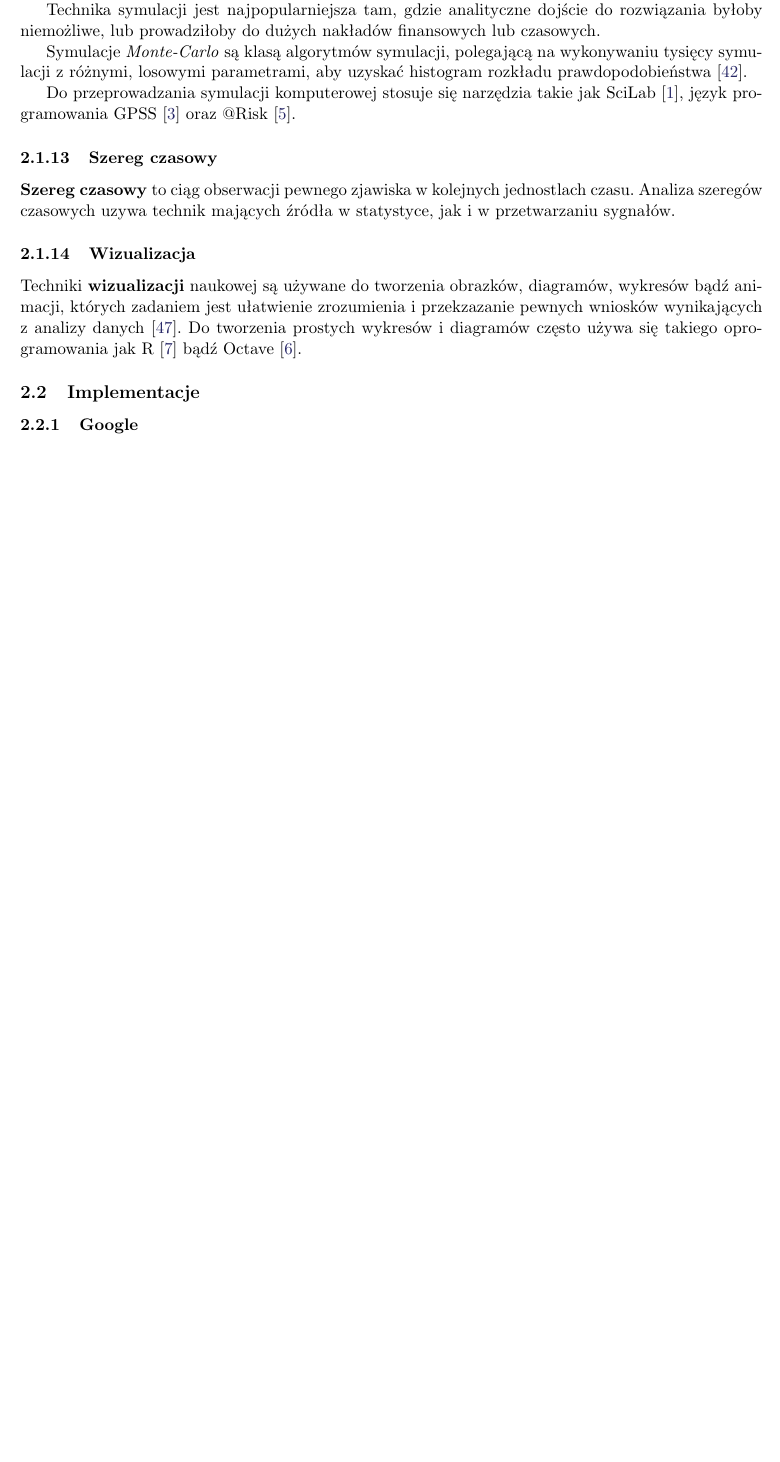
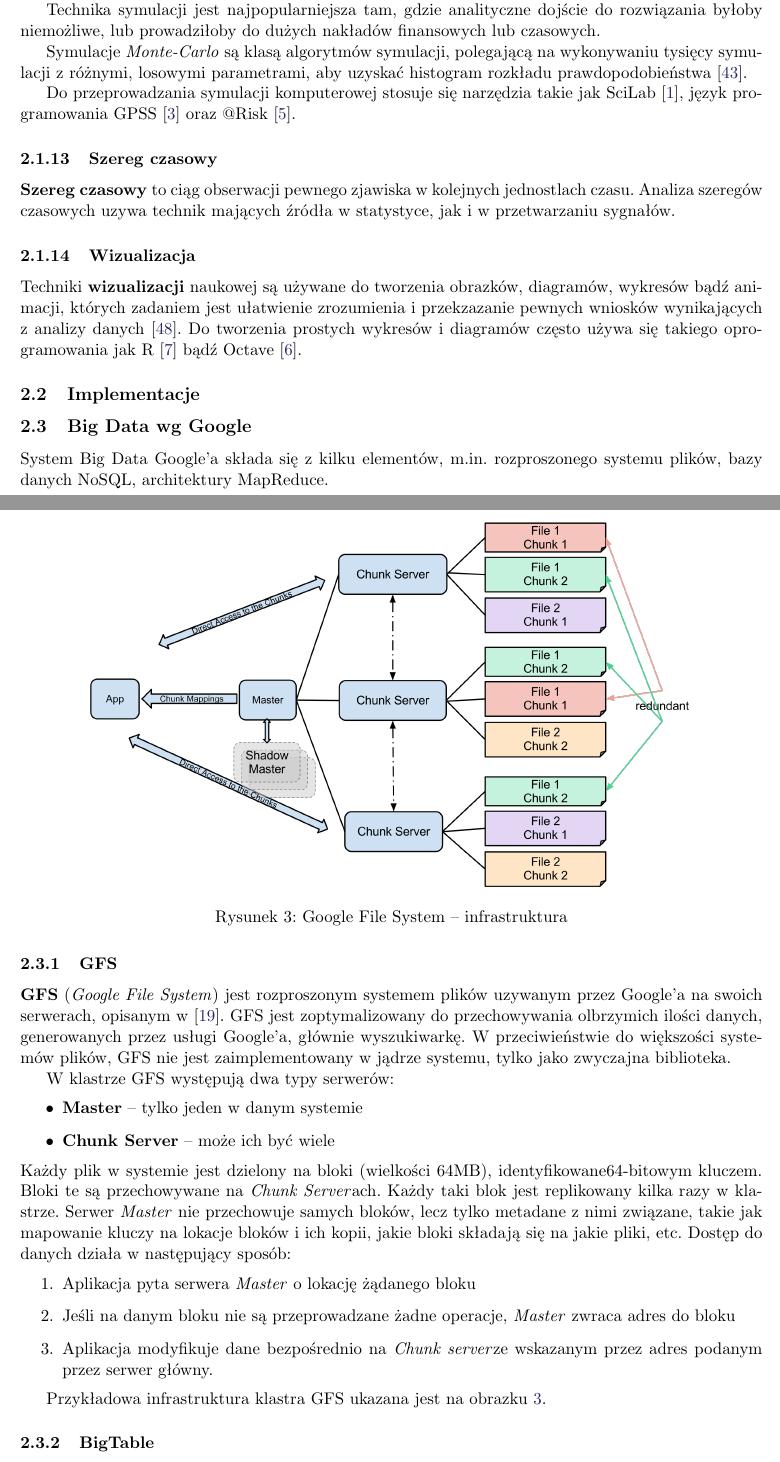
Before and after one commit to rzeszut/sim-big-data, a LaTeX paper (big-data.tex, which reads analiza_literatury.tex): part of page 5 of 11 before the commit and two parts of pages 5 and 6 of 12 after it, the two joined at a grey line, cut so that both start at the same text, the shorter picture padded with empty space. Compiled offline with pdfLaTeX.

Commit message:
Google -- GFS opisany

```diff
--- a/analiza_literatury.tex
+++ b/analiza_literatury.tex
@@ -100,9 +100,35 @@ Techniki \textbf{wizualizacji} naukowej są używane do tworzenia obrazków, dia
 \subsection{Implementacje}
 % TODO
 
-\subsubsection{Google}
+\subsection{Big Data wg Google}
 \label{ssub:google}
-% TODO
+System Big Data Google'a składa się z kilku elementów, m.in. rozproszonego systemu plików, bazy danych NoSQL, architektury MapReduce.
 
-\subsubsection{Hadoop}
-\label{ssub:hadoop}
+\subsubsection{GFS}
+\label{ssub:gfs}
+\textbf{GFS} (\textit{Google File System}) jest rozproszonym systemem plików uzywanym przez Google'a na swoich serwerach, opisanym w \cite{ghemawat03}. GFS jest zoptymalizowany do przechowywania olbrzymich ilości danych, generowanych przez usługi Google'a, głównie wyszukiwarkę. W przeciwieństwie do większości systemów plików, GFS nie jest zaimplementowany w jądrze systemu, tylko jako zwyczajna biblioteka.
+
+W klastrze GFS występują dwa typy serwerów:
+\begin{itemize}
+    \item \textbf{Master} -- tylko jeden w danym systemie
+    \item \textbf{Chunk Server} -- może ich być wiele
+\end{itemize}
+Każdy plik w systemie jest dzielony na bloki (wielkości 64MB), identyfikowane64-bitowym kluczem. Bloki te są przechowywane na \textit{Chunk Server}ach. Każdy taki blok jest replikowany kilka razy w klastrze.
+Serwer \textit{Master} nie przechowuje samych bloków, lecz tylko metadane z nimi związane, takie jak mapowanie kluczy na lokacje bloków i ich kopii, jakie bloki składają się na jakie pliki, etc.
+Dostęp do danych działa w następujący sposób:
+\begin{enumerate}
+    \item Aplikacja pyta serwera \textit{Master} o lokację żądanego bloku
+    \item Jeśli na danym bloku nie są przeprowadzane żadne operacje, \textit{Master} zwraca adres do bloku
+    \item Aplikacja modyfikuje dane bezpośrednio na \textit{Chunk server}ze wskazanym przez adres podanym przez serwer główny.
+\end{enumerate}
+
+Przykładowa infrastruktura klastra GFS ukazana jest na obrazku \ref{fig:google:gfs}.
+
+\begin{figure}
+    \centering
+    \includegraphics[scale=0.2]{obrazki/GoogleFileSystemGFS.png}
+    \caption{Google File System -- infrastruktura}
+    \label{fig:google:gfs}
+\end{figure}
+
+\subsubsection{BigTable}
```
Also changed, not shown: literatura.bib (+20 -0 lines), wprowadzenie.tex (+2 -2 lines), obrazki/GoogleFileSystemGFS.png (added), analiza_literatury.tex (9 more changed lines).
